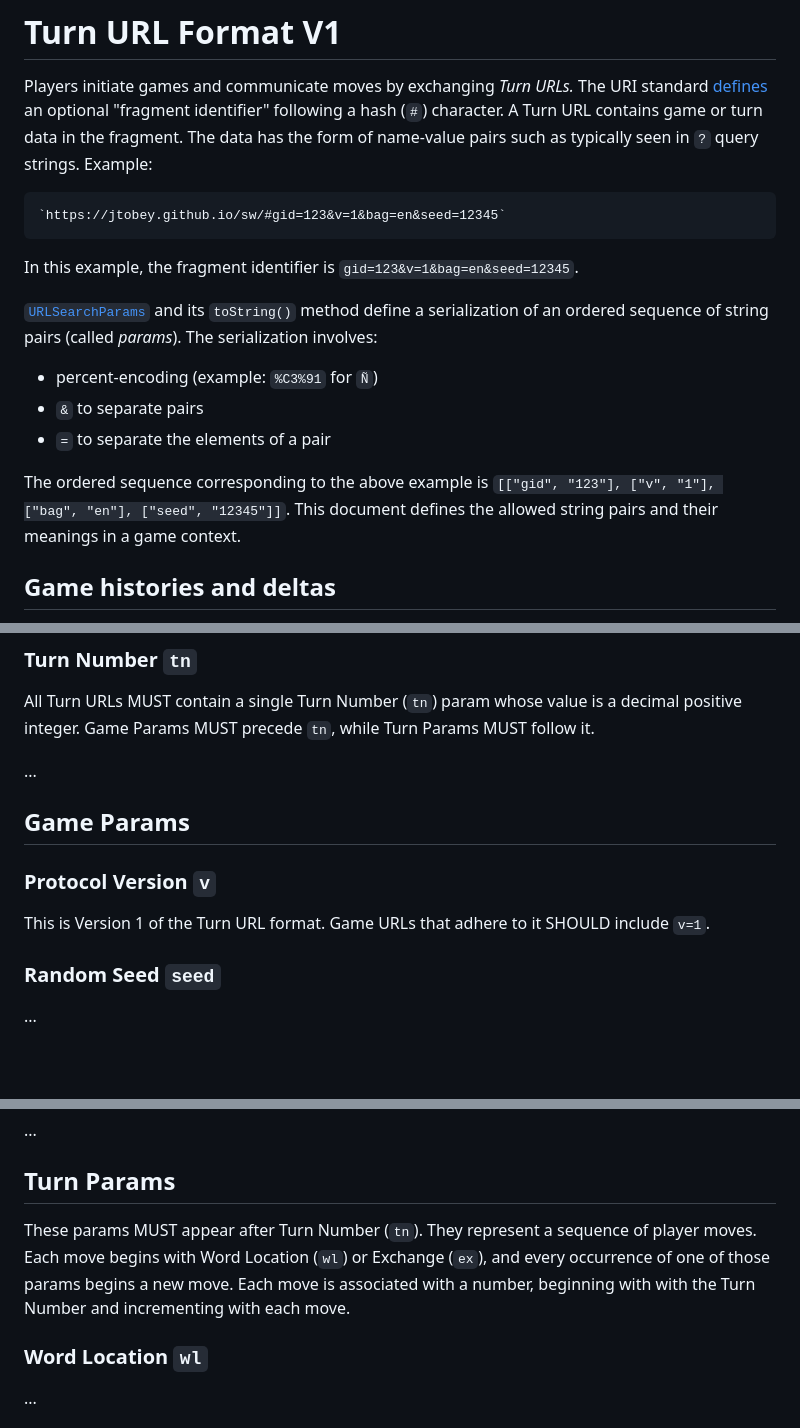
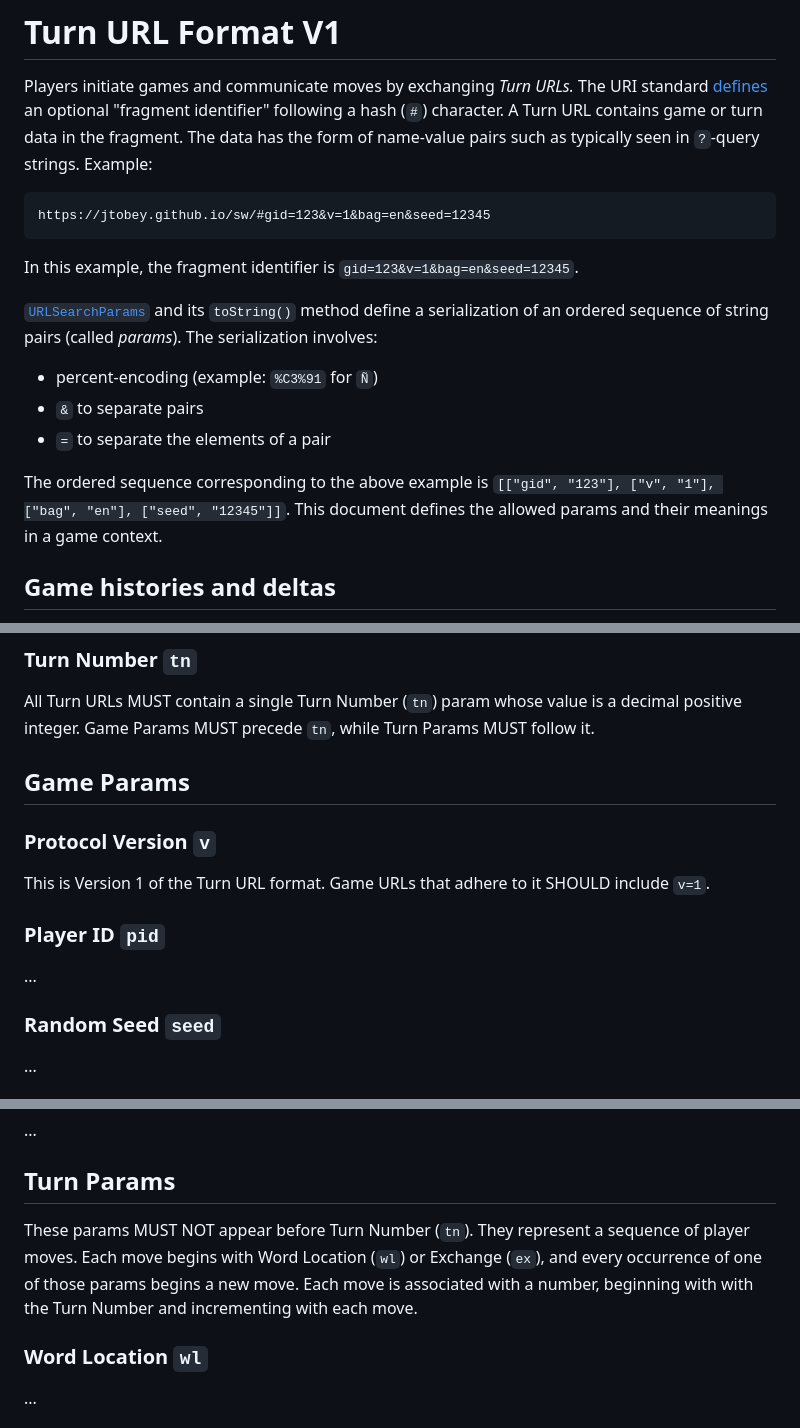
Before and after one commit to jtobey/sharewords, a Markdown page: docs/url_v1.md, 3 parts joined by grey strips. Drawn GitHub-style; blank space fills up the shorter version.

Commit message:
Tweaked the Turn URL doc.

```diff
--- a/docs/url_v1.md
+++ b/docs/url_v1.md
@@ -4,9 +4,9 @@ Players initiate games and communicate moves by exchanging *Turn URLs.* The URI
 standard [defines](https://datatracker.ietf.org/doc/html/rfc3986#section-3.5) an
 optional "fragment identifier" following a hash (`#`) character. A Turn URL
 contains game or turn data in the fragment. The data has the form of name-value
-pairs such as typically seen in `?` query strings. Example:
+pairs such as typically seen in `?`-query strings. Example:
 
-    `https://jtobey.github.io/sw/#gid=123&v=1&bag=en&seed=12345`
+    https://jtobey.github.io/sw/#gid=123&v=1&bag=en&seed=12345
 
 In this example, the fragment identifier is `gid=123&v=1&bag=en&seed=12345`.
 
@@ -20,7 +20,7 @@ string pairs (called *params*). The serialization involves:
 
 The ordered sequence corresponding to the above example
 is `[["gid", "123"], ["v", "1"], ["bag", "en"], ["seed", "12345"]]`. This
-document defines the allowed string pairs and their meanings in a game context.
+document defines the allowed params and their meanings in a game context.
 
 ## Game histories and deltas
 
@@ -51,14 +51,16 @@ All Turn URLs MUST contain a single Turn Number (`tn`) param whose value is a
 decimal positive integer. Game Params MUST precede `tn`, while Turn Params MUST
 follow it.
 
-...
-
 ## Game Params
 
 ### Protocol Version `v`
 
 This is Version 1 of the Turn URL format. Game URLs that adhere to it SHOULD
 include `v=1`.
+
+### Player ID `pid`
+
+...
 
 ### Random Seed `seed`
 
@@ -98,11 +100,11 @@ include `v=1`.
 
 ## Turn Params
 
-These params MUST appear after Turn Number (`tn`). They represent a sequence of
-player moves. Each move begins with Word Location (`wl`) or Exchange (`ex`),
-and every occurrence of one of those params begins a new move. Each move is
-associated with a number, beginning with with the Turn Number and incrementing
-with each move.
+These params MUST NOT appear before Turn Number (`tn`). They represent a
+sequence of player moves. Each move begins with Word Location (`wl`) or
+Exchange (`ex`), and every occurrence of one of those params begins a new move.
+Each move is associated with a number, beginning with with the Turn Number and
+incrementing with each move.
 
 ### Word Location `wl`
 
```
